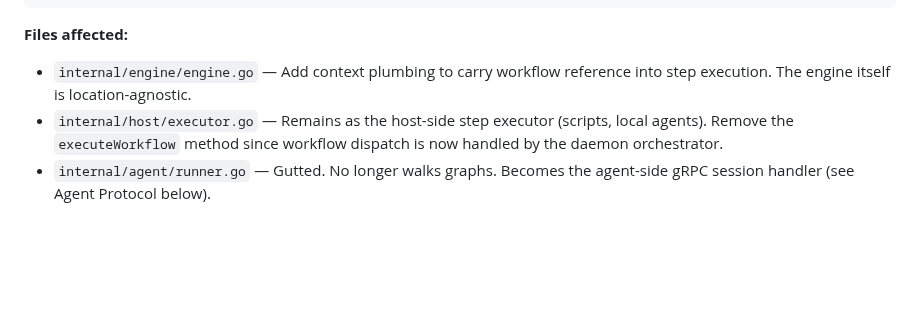
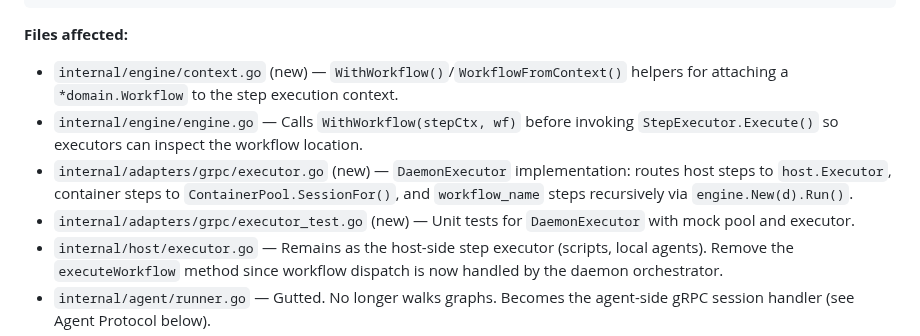
Before and after one commit to swordsmanluke/cloche, a Markdown page: docs/plans/2026-03-24-workflow-refactor-design.md, the part around the change. Drawn GitHub-style; blank space fills up the shorter version.

Commit message:
cloche run n0m9-develop: develop (succeeded)
1 file changed, 9 insertions(+), 2 deletions(-)

Modified:
  docs/plans/2026-03-24-workflow-refactor-design.md

````diff
--- a/docs/plans/2026-03-24-workflow-refactor-design.md
+++ b/docs/plans/2026-03-24-workflow-refactor-design.md
@@ -98,8 +98,15 @@ func (d *DaemonExecutor) Execute(ctx context.Context, step *domain.Step) (domain
 ```
 
 **Files affected:**
-- `internal/engine/engine.go` — Add context plumbing to carry workflow reference
-  into step execution. The engine itself is location-agnostic.
+- `internal/engine/context.go` (new) — `WithWorkflow()`/`WorkflowFromContext()`
+  helpers for attaching a `*domain.Workflow` to the step execution context.
+- `internal/engine/engine.go` — Calls `WithWorkflow(stepCtx, wf)` before invoking
+  `StepExecutor.Execute()` so executors can inspect the workflow location.
+- `internal/adapters/grpc/executor.go` (new) — `DaemonExecutor` implementation:
+  routes host steps to `host.Executor`, container steps to `ContainerPool.SessionFor()`,
+  and `workflow_name` steps recursively via `engine.New(d).Run()`.
+- `internal/adapters/grpc/executor_test.go` (new) — Unit tests for `DaemonExecutor`
+  with mock pool and executor.
 - `internal/host/executor.go` — Remains as the host-side step executor (scripts,
   local agents). Remove the `executeWorkflow` method since workflow dispatch is
   now handled by the daemon orchestrator.
````
